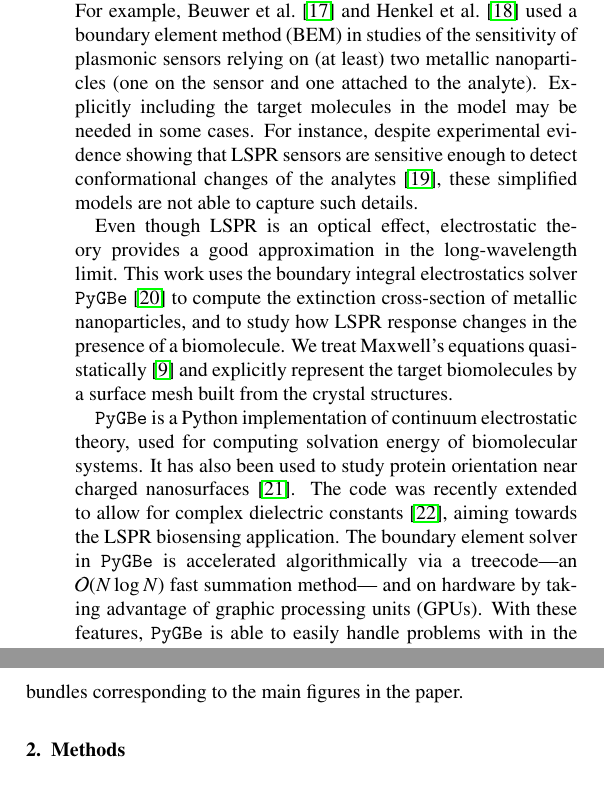
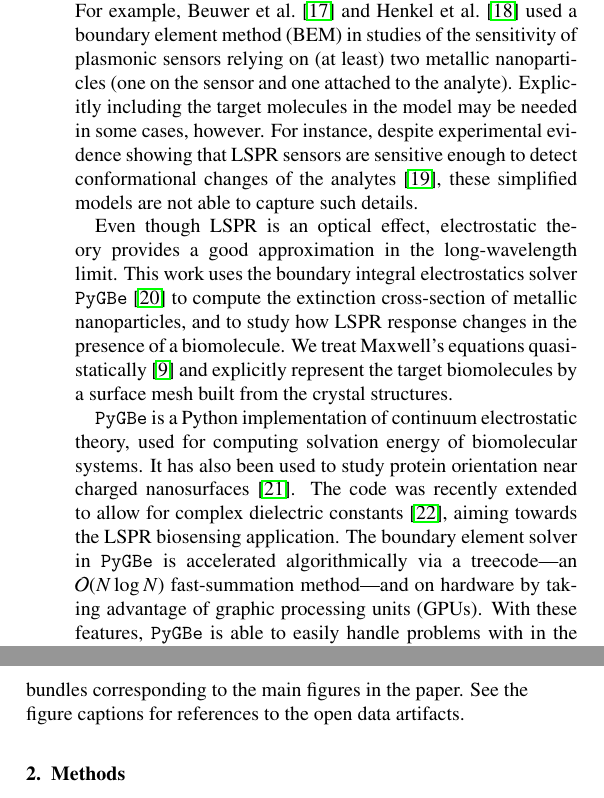
Before and after one commit to barbagroup/pygbe_lspr_paper, a LaTeX paper (tex/ClementiCooperBarba2018.tex, which reads tex/introduction.tex): two parts of the columns of page 2 of 13, joined at a grey line, cut so that both start at the same text. Compiled offline with pdfLaTeX.

Commit message:
[intro] small fix

```diff
--- a/tex/introduction.tex
+++ b/tex/introduction.tex
@@ -52,7 +52,7 @@ Other experimental studies complemented by modeling fully ignore the presence of
 For example, Beuwer et al.~\cite{BeuwervanHoofZijlstra2018} and Henkel et al.~\cite{HenkelETal2018}
 used a boundary element method (BEM) in studies of the sensitivity of plasmonic sensors
 relying on (at least) two metallic nanoparticles (one on the sensor and one attached to the analyte).
-Explicitly including the target molecules in the model may be needed in some cases.
+Explicitly including the target molecules in the model may be needed in some cases, however.
 For instance, despite experimental evidence showing that LSPR sensors are sensitive enough to detect
 conformational changes of the analytes \cite{HallETal2011},
 these simplified models are not able to capture such details.
@@ -73,8 +73,7 @@ It has also been used to study protein orientation near charged nanosurfaces \ci
 The code was recently extended to allow for complex dielectric constants
 \cite{ClementiETal2017}, aiming towards the LSPR biosensing application.
 The boundary element solver in \pygbe
-is accelerated algorithmically via a treecode---an $\mathcal{O}(N\log N)$ fast summation method---
-and on hardware by taking advantage of graphic processing units (GPUs).
+is accelerated algorithmically via a treecode---an $\mathcal{O}(N\log N)$ fast-summation method---and on hardware by taking advantage of graphic processing units (GPUs).
 With these features, \pygbe is able to easily handle problems with in the order of
 half a million boundary elements, or more,
 allowing for the explicit representation of the biomolecular surface.
@@ -84,7 +83,7 @@ This study also follows careful reproducibility practices, and all materials nec
 to reproduce the results are publicly available in reproducibility packages.
 We use the Figshare and Zenodo services to deposit the computational meshes,
 input and configuration files, and file bundles corresponding to the main figures in the paper.
-
+See the figure captions for references to the open data artifacts.
 
 %{\color{red}  Keeping this structure here for reference until we polish better
 %the introduction.
```
